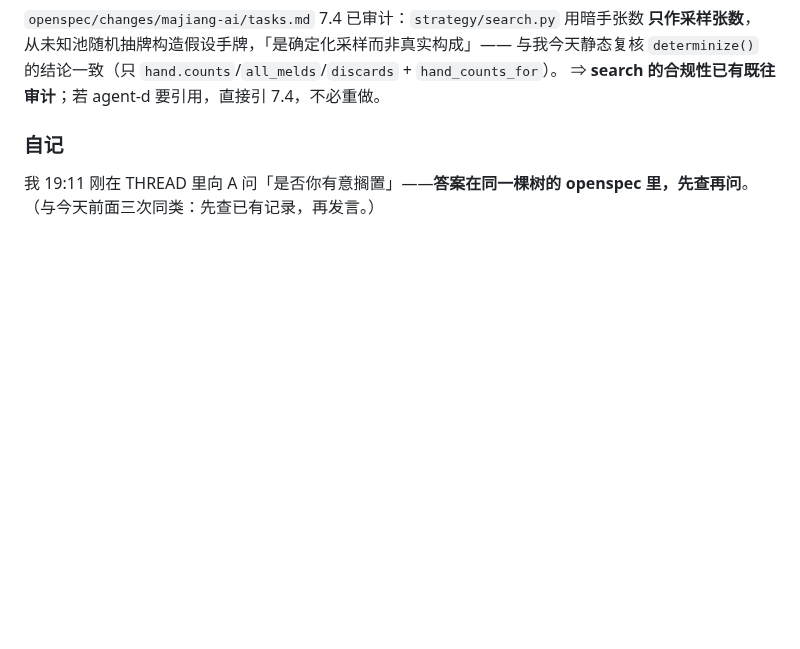
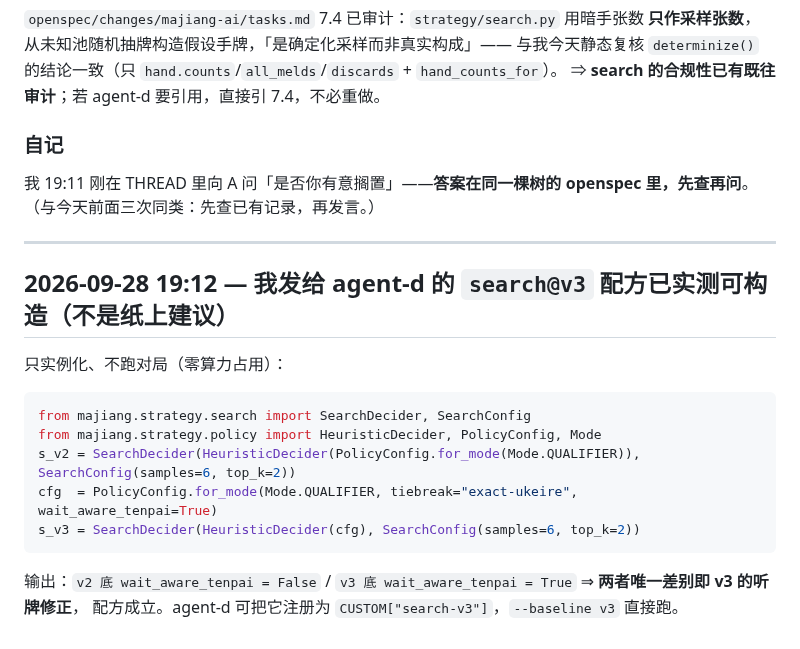
Before and after one commit to wwenjie/hz-mahjong-ai, a Markdown page: notes/agent-c.md, the part around the change. GitHub-like rendering; blank space fills up the shorter version.

Commit message:
agent-c: 实测验证发给agent-d的search@v3配方可构造(v2/v3底唯一差别=wait_aware_tenpai)

````diff
--- a/notes/agent-c.md
+++ b/notes/agent-c.md
@@ -1885,3 +1885,18 @@ PolicyConfig.for_mode(mode, tiebreak="exact-ukeire", wait_aware_tenpai=True)), S
 ### 自记
 我 19:11 刚在 THREAD 里向 A 问「是否你有意搁置」——**答案在同一棵树的 openspec 里，先查再问**。
 （与今天前面三次同类：先查已有记录，再发言。）
+
+---
+
+## 2026-09-28 19:12 — 我发给 agent-d 的 `search@v3` 配方**已实测可构造**（不是纸上建议）
+
+只实例化、不跑对局（零算力占用）：
+```python
+from majiang.strategy.search import SearchDecider, SearchConfig
+from majiang.strategy.policy import HeuristicDecider, PolicyConfig, Mode
+s_v2 = SearchDecider(HeuristicDecider(PolicyConfig.for_mode(Mode.QUALIFIER)), SearchConfig(samples=6, top_k=2))
+cfg  = PolicyConfig.for_mode(Mode.QUALIFIER, tiebreak="exact-ukeire", wait_aware_tenpai=True)
+s_v3 = SearchDecider(HeuristicDecider(cfg), SearchConfig(samples=6, top_k=2))
+```
+输出：`v2 底 wait_aware_tenpai = False` / `v3 底 wait_aware_tenpai = True` ⇒ **两者唯一差别即 v3 的听牌修正**，
+配方成立。agent-d 可把它注册为 `CUSTOM["search-v3"]`，`--baseline v3` 直接跑。
````
